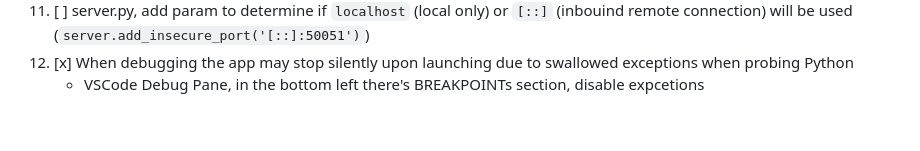
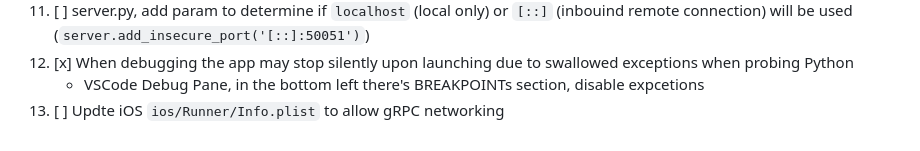
Before and after one commit to maxim-saplin/flutter_python_starter, a Markdown page: README.md, the part around the change. GitHub-like rendering.

```diff
--- a/README.md
+++ b/README.md
@@ -251,3 +251,4 @@ Web clients can't work over HTTP2 and require a proxy in front of gRPC server. A
 11. [ ] server.py, add param to determine if `localhost` (local only) or `[::]` (inbouind remote connection) will be used (`server.add_insecure_port('[::]:50051')`)
 12. [x] When debugging the app may stop silently upon launching due to swallowed exceptions when probing Python
     - VSCode Debug Pane, in the bottom left there's BREAKPOINTs section, disable expcetions
+13. [ ] Updte iOS `ios/Runner/Info.plist` to allow gRPC networking
```
